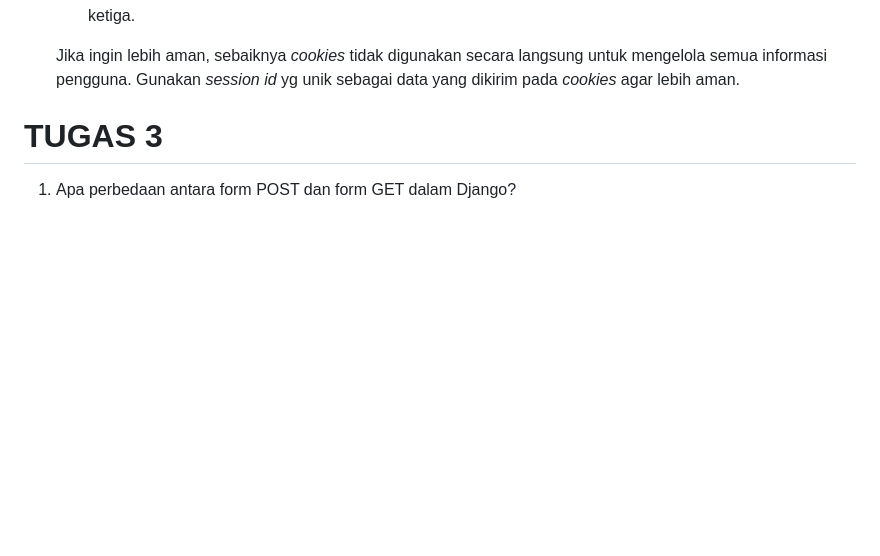
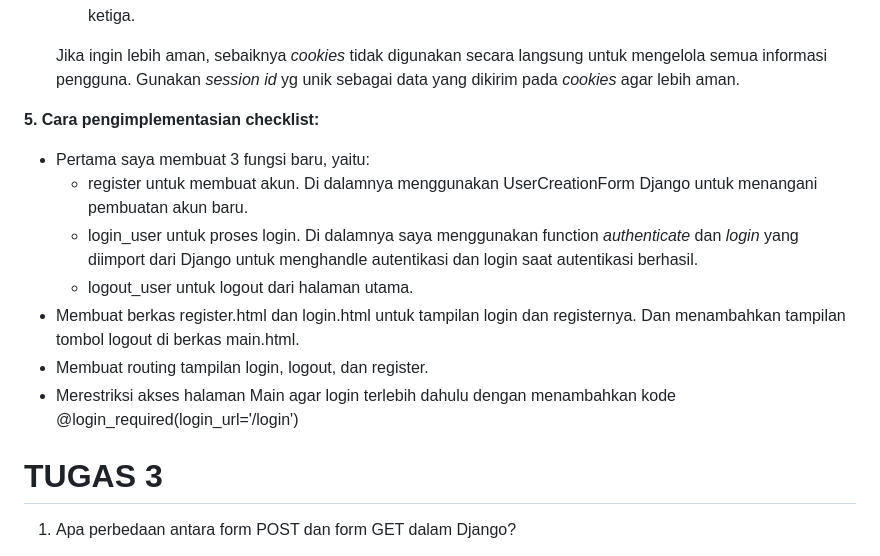
Before and after one commit to syifakaffa/smart-waroeng, a Markdown page: README.md, the part around the change. GitHub-like rendering; blank space fills up the shorter version.

```diff
--- a/README.md
+++ b/README.md
@@ -32,6 +32,15 @@ Kelas   : PBP-C
     - Memiliki _cookies_ dengan waktu kadaluwarsa yang panjang: berbahaya sebab dapat diretas oleh pihak ketiga.
 
     Jika ingin lebih aman, sebaiknya _cookies_ tidak digunakan secara langsung untuk mengelola semua informasi pengguna. Gunakan _session id_ yg unik sebagai data yang dikirim pada _cookies_ agar lebih aman.
+
+**5. Cara pengimplementasian checklist:**
+* Pertama saya membuat 3 fungsi baru, yaitu:
+  - register untuk membuat akun. Di dalamnya menggunakan UserCreationForm Django untuk menangani pembuatan akun baru.
+  - login_user untuk proses login. Di dalamnya saya menggunakan function _authenticate_ dan _login_ yang diimport dari Django untuk menghandle autentikasi dan login saat autentikasi berhasil.
+  - logout_user untuk logout dari halaman utama.
+* Membuat berkas register.html dan login.html untuk tampilan login dan registernya. Dan menambahkan tampilan tombol logout di berkas main.html.
+* Membuat routing tampilan login, logout, dan register.
+* Merestriksi akses halaman Main agar login terlebih dahulu dengan menambahkan kode @login_required(login_url='/login')
 
 # TUGAS 3
 
```
